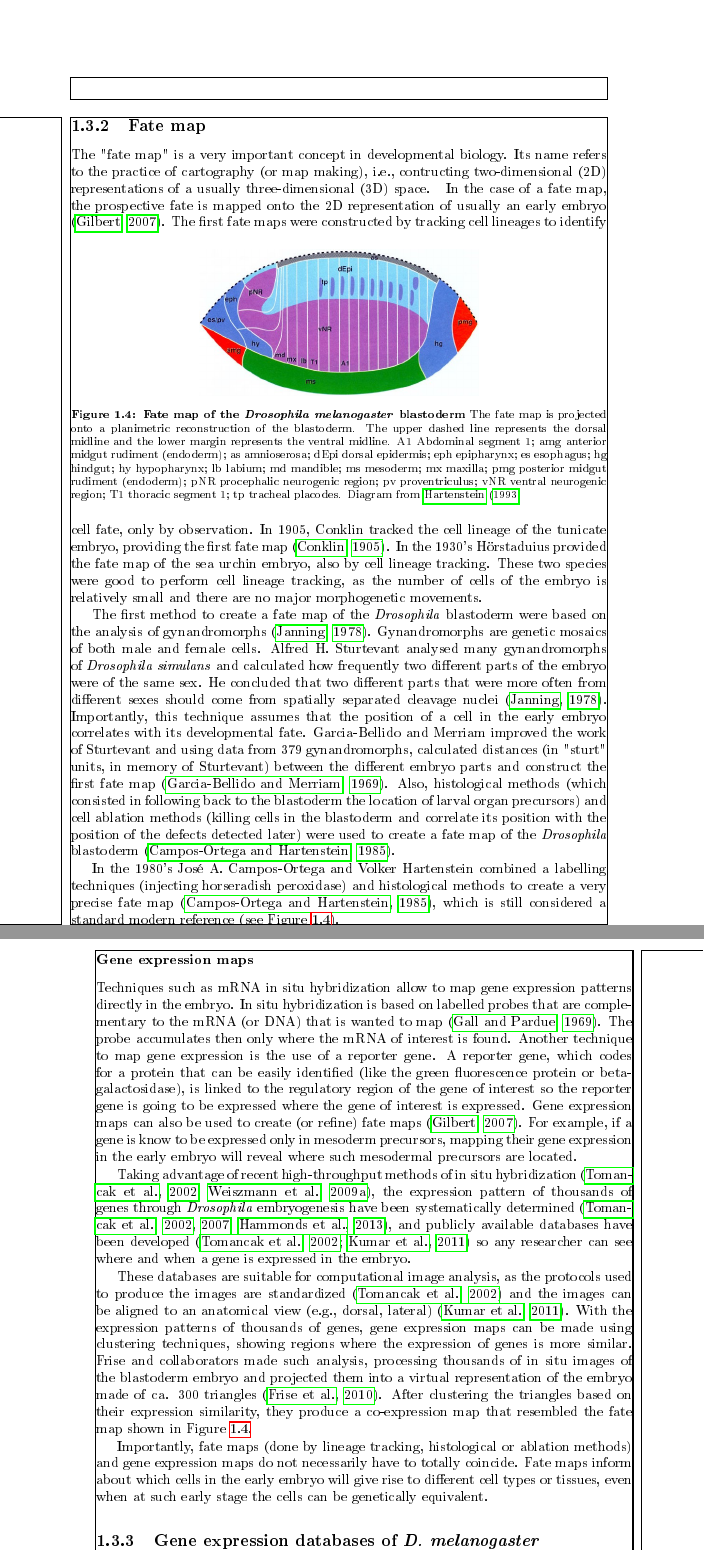
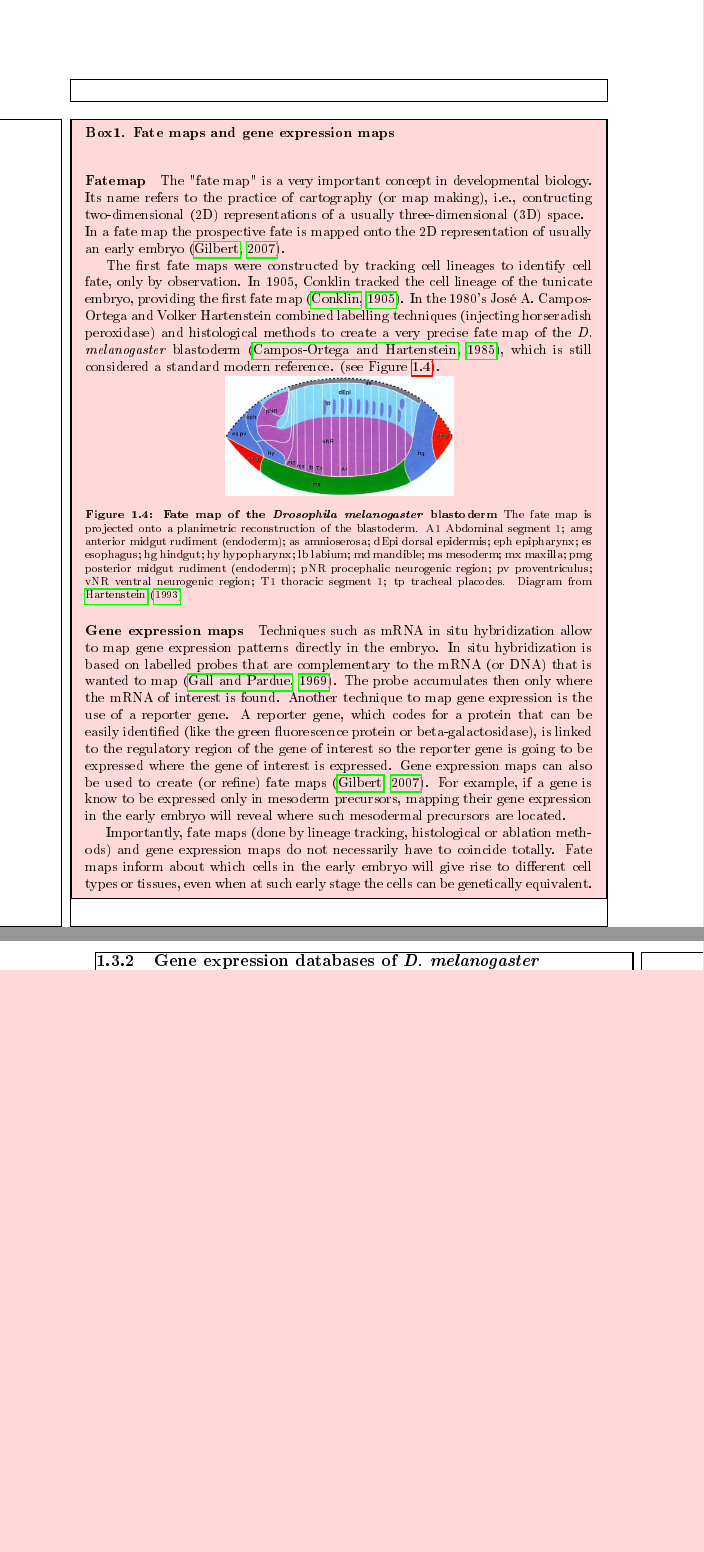
Before and after one commit to irepansalvador/Thesis, a LaTeX thesis (Thesis_structure.tex, which reads Parts/Literature_drosophila.tex): two parts of pages 30 and 31 of 71, joined at a grey line, cut at the place of the change, the shorter picture padded with empty space. The pictures show the PDF file Thesis_structure.pdf that the author committed with the source.

Commit message:
BOX 1. FATE MAP vs GENE EXPRESSION MAPS (no section anymore)

```diff
--- a/Parts/Literature_drosophila.tex
+++ b/Parts/Literature_drosophila.tex
@@ -202,57 +202,68 @@ The 16-stage system is used by the BDGP \citep{Tomancak2002}. Therefore, Table 1
 %Gap genes activate and repress Hox genes, resulting in a specific expression of the latter in each of the Drosophila segments \citep{Jaeger2011}. Then, Hox genes interact between them to refine the A/P expression boundaries \citep{Hughes2002}.
 %Hox genes have been said to be "selector genes" \citep{Garcia-Bellido1973,Carroll2001} as they seem to determine cell fate.
 
-\subsection{Fate map}
+%\subsection{Fate map}
 
+\clearpage
+%%%%%%%%%%%%%%%%%%%%%%%%%%%%%%%%%%%%%%%%%%%%%%%%%%%%%%%%%%%%%%%%%%%%%%%%%%%%%%%%%%%
+\begin{mdframed}[style=boxstyle,frametitle={Box1. Fate maps and gene expression maps }]
+\label{Box2:Fatemap}
+
+\paragraph{Fatemap}
 The "fate map" is a very important concept in developmental biology.
 Its name refers to the practice of cartography (or map making), i.e., contructing two-dimensional (2D) representations of a usually three-dimensional (3D) space.
 	\nomenclature{2D}{two-dimensional}
 	\nomenclature{3D}{three-dimensional}
-In the case of a fate map, the prospective fate is mapped onto the 2D representation of usually an early embryo \citep{gilbert2007fatemap}.
-%%%%%%%%%%%%%%%%%%%%%%%%%%%%%%%%%%%%%%%%%%%%%%%%%%%%%%%%%%%%%%%%%%%%%%%%%%%%%%%%%%%%%%%%%%%%
-\begin{figure}[h]
-  \includegraphics[width=7cm]{./Images/blastoderm_fatemap_small.jpg}
+In a fate map the prospective fate is mapped onto the 2D representation of usually an early embryo \citep{gilbert2007fatemap}.
+
+The first fate maps were constructed by tracking cell lineages to identify cell fate, only by observation. In 1905, Conklin tracked the cell lineage of the tunicate embryo, providing the first fate map \citep{Conklin1905}.
+%In the 1930's H\"{o}rstaduius provided the fate map of the sea urchin embryo, also by cell lineage tracking. These two species were good to perform cell lineage tracking, as the number of cells of the embryo is relatively small and there are no major morphogenetic movements.
+%The first method to create a fate map of the \textit{Drosophila} blastoderm were based on the analysis of gynandromorphs \citep{Janning1978}. Gynandromorphs are genetic mosaics of both male and female cells.
+%Alfred H. Sturtevant analysed many gynandromorphs of \textit{Drosophila simulans} and calculated how frequently two different parts of the embryo were of the same sex. He concluded that two different parts that were more often from different sexes should come from spatially separated cleavage nuclei \citep{Janning1978}.
+%Importantly, this technique assumes that the position of a cell in the early embryo correlates with its developmental fate.
+%Garcia-Bellido and Merriam improved the work of Sturtevant and using data from 379 gynandromorphs, calculated distances (in "sturt" units, in memory of Sturtevant) between the different embryo parts and construct the first fate map \citep{Garcia-Bellido1969}.
+%Also, histological methods (which consisted in following back to the blastoderm the location of larval organ precursors) and cell ablation methods (killing cells in the blastoderm and correlate its position with the position of the defects detected later) were used to create a fate map of the \textit{Drosophila} blastoderm \citep{Campos-Ortega1985}.
+In the 1980's Jos\'{e} A. Campos-Ortega and Volker Hartenstein combined labelling techniques (injecting horseradish peroxidase) and histological methods to create a very precise fate map of the \textit{D. melanogaster} blastoderm \citep{Campos-Ortega1985}, which is still considered a standard modern reference.
+(see Figure \ref{fig:blastoderm_fatemap}).
+
+%%%%%%%%%%%%%%%%%%%%%%%%%%%%%%%%%%%%%%%%
+\par
+{\centering
+  \includegraphics[width=0.45\textwidth]{./Images/blastoderm_fatemap_small.jpg}
   \centering
-  \caption{\textbf{Fate map of the \textit{Drosophila melanogaster} blastoderm}
+  \captionof{figure}{\textbf{Fate map of the \textit{Drosophila melanogaster} blastoderm}
   			The fate map is projected onto a planimetric reconstruction of the blastoderm.
-  			The upper dashed line represents the dorsal midline and the lower margin represents
-  			the ventral midline.
+%  			The upper dashed line represents the dorsal midline and the lower margin represents the ventral midline.
   			A1 Abdominal segment 1; amg anterior midgut rudiment (endoderm); as amnioserosa;
   			dEpi dorsal epidermis; eph epipharynx; es esophagus; hg hindgut; hy hypopharynx;
   			lb labium; md mandible; ms mesoderm; mx maxilla;
   			pmg posterior midgut rudiment (endoderm); pNR procephalic neurogenic region;
   			pv proventriculus; vNR ventral neurogenic region; T1 thoracic segment 1;
   			tp tracheal placodes.
-  			Diagram from \citet{Hartenstein1993} }
-  \label{fig:blastoderm_fatemap}
-\end{figure}
-%%%%%%%%%%%%%%%%%%%%%%%%%%%%%%%%%%%%%%%%%%%%%%%%%%%%%%%%%%%%%%%%%%%%%%%%%%%%%%%%%%%%%%%%%%%%
-The first fate maps were constructed by tracking cell lineages to identify cell fate, only by observation. In 1905, Conklin tracked the cell lineage of the tunicate embryo, providing the first fate map \citep{Conklin1905}.
-In the 1930's H\"{o}rstaduius provided the fate map of the sea urchin embryo, also by cell lineage tracking. These two species were good to perform cell lineage tracking, as the number of cells of the embryo is relatively small and there are no major morphogenetic movements.
+  			Diagram from \citet{Hartenstein1993}}
+\label{fig:blastoderm_fatemap}
+}
+\par
+%%%%%%%%%%%%%%%%%%%%%%%%%%%
 
-The first method to create a fate map of the \textit{Drosophila} blastoderm were based on the analysis of gynandromorphs \citep{Janning1978}. Gynandromorphs are genetic mosaics of both male and female cells.
-Alfred H. Sturtevant analysed many gynandromorphs of \textit{Drosophila simulans} and calculated how frequently two different parts of the embryo were of the same sex. He concluded that two different parts that were more often from different sexes should come from spatially separated cleavage nuclei \citep{Janning1978}.
-Importantly, this technique assumes that the position of a cell in the early embryo correlates with its developmental fate.
-Garcia-Bellido and Merriam improved the work of Sturtevant and using data from 379 gynandromorphs, calculated distances (in "sturt" units, in memory of Sturtevant) between the different embryo parts and construct the first fate map \citep{Garcia-Bellido1969}.
-Also, histological methods (which consisted in following back to the blastoderm the location of larval organ precursors) and cell ablation methods (killing cells in the blastoderm and correlate its position with the position of the defects detected later) were used to create a fate map of the \textit{Drosophila} blastoderm \citep{Campos-Ortega1985}.
-
-In the 1980's Jos\'{e} A. Campos-Ortega and Volker Hartenstein combined a labelling techniques (injecting horseradish peroxidase) and histological methods to create a very precise fate map \citep{Campos-Ortega1985}, which is still considered a standard modern reference (see Figure \ref{fig:blastoderm_fatemap}).
-
-\subsubsection{Gene expression maps}
+\paragraph{Gene expression maps}
 
 Techniques such as mRNA in situ hybridization allow to map gene expression patterns directly in the embryo. In situ hybridization is based on labelled probes that are complementary to the mRNA (or DNA) that is wanted to map \citep{Gall1969}. The probe accumulates then only where the mRNA of interest is found.
 Another technique to map gene expression is the use of a reporter gene. A reporter gene, which codes for a protein that can be easily identified (like the green fluorescence protein or beta-galactosidase), is linked to the regulatory region of the gene of interest so the reporter gene is going to be expressed where the gene of interest is expressed.
 Gene expression maps can also be used to create (or refine) fate maps \citep{gilbert2007fatemap}.
 For example, if a gene is know to be expressed only in mesoderm precursors, mapping their gene expression in the early embryo will reveal where such mesodermal precursors are located.
 
-Taking advantage of recent high-throughput methods of in situ hybridization \citep{Tomancak2002,Weiszmann2009}, the expression pattern of thousands of genes through \textit{Drosophila} embryogenesis have been systematically determined \citep{Tomancak2002,Tomancak2007,Hammonds2013}, and publicly available databases have been developed \citep{Tomancak2002,Kumar2011} so any researcher can see where and when a gene is expressed in the embryo.
+%Taking advantage of recent high-throughput methods of in situ hybridization \citep{Tomancak2002,Weiszmann2009}, the expression pattern of thousands of genes through \textit{Drosophila} embryogenesis have been systematically determined \citep{Tomancak2002,Tomancak2007,Hammonds2013}, and publicly available databases have been developed \citep{Tomancak2002,Kumar2011} so any researcher can see where and when a gene is expressed in the embryo.
+%These databases are suitable for computational image analysis, as the protocols used to produce the images are standardized \citep{Tomancak2002} and the images can be aligned to an anatomical view (e.g., dorsal, lateral) \citep{Kumar2011}.
+%With the expression patterns of thousands of genes, gene expression maps can be made using clustering techniques, showing regions where the expression of genes is more similar.
+%Frise and collaborators made such analysis, processing thousands of in situ images of the blastoderm embryo and projected them into a virtual representation of the embryo made of ca. 300 triangles \citep{Frise2010}.
+%After clustering the triangles based on their expression similarity, they produce a co-expression map that resembled the fate map shown in Figure \ref{fig:blastoderm_fatemap}.
 
-These databases are suitable for computational image analysis, as the protocols used to produce the images are standardized \citep{Tomancak2002} and the images can be aligned to an anatomical view (e.g., dorsal, lateral) \citep{Kumar2011}.
-With the expression patterns of thousands of genes, gene expression maps can be made using clustering techniques, showing regions where the expression of genes is more similar.
-Frise and collaborators made such analysis, processing thousands of in situ images of the blastoderm embryo and projected them into a virtual representation of the embryo made of ca. 300 triangles \citep{Frise2010}.
-After clustering the triangles based on their expression similarity, they produce a co-expression map that resembled the fate map shown in Figure \ref{fig:blastoderm_fatemap}.
+Importantly, fate maps (done by lineage tracking, histological or ablation methods) and gene expression maps do not necessarily have to coincide totally. Fate maps inform about which cells in the early embryo will give rise to different cell types or tissues, even when at such early stage the cells can be genetically equivalent.
 
-Importantly, fate maps (done by lineage tracking, histological or ablation methods) and gene expression maps do not necessarily have to totally coincide. Fate maps inform about which cells in the early embryo will give rise to different cell types or tissues, even when at such early stage the cells can be genetically equivalent.
+\end{mdframed}
+%%%%%%%%%%%%%%%%%%%%%%%%%%%%%%%%%%%%%%%%%%%%%%%%%%%%%%%%%%%%%%%%%%%%%%%%%%%%%%%%%%%
+
 
 \subsection{Gene expression databases of \textit{D. melanogaster}}
 
```
Also changed, not shown: Parts/Literature_hourglass.tex (+21 -21 lines), Thesis_structure.tex (+1 -1 lines), Thesis_structure.pdf.
